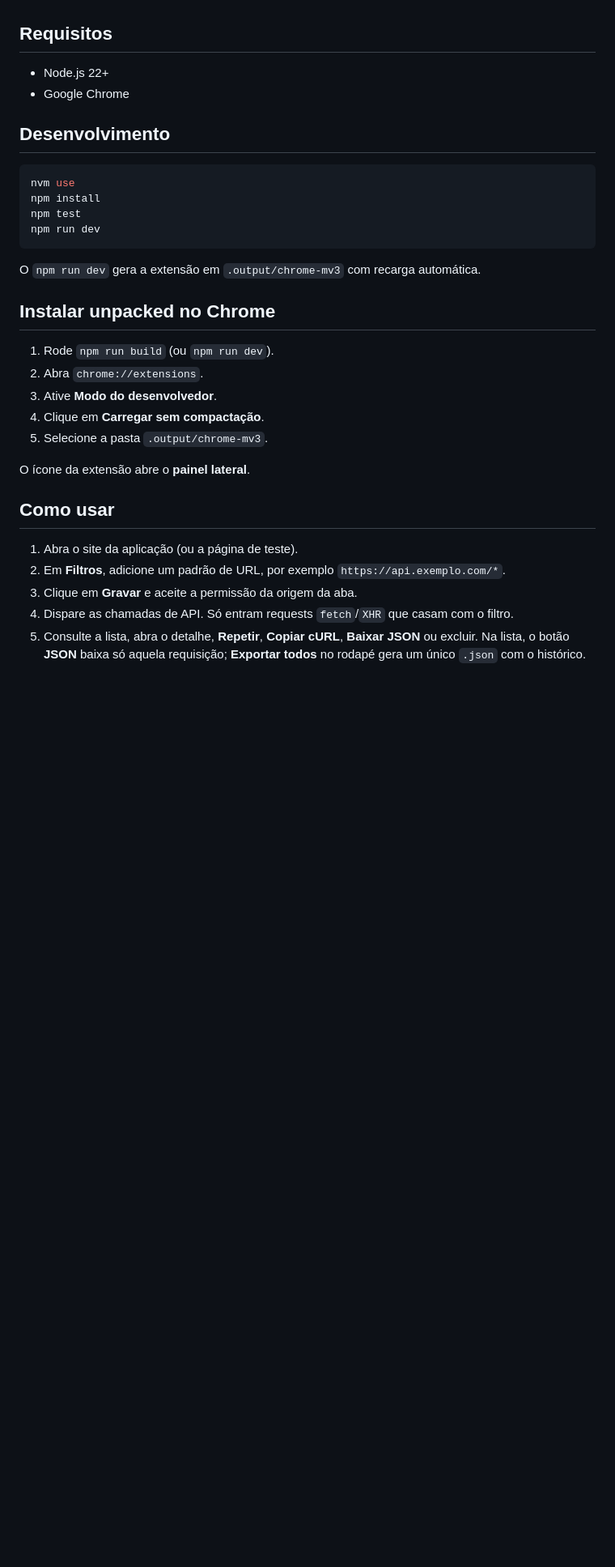
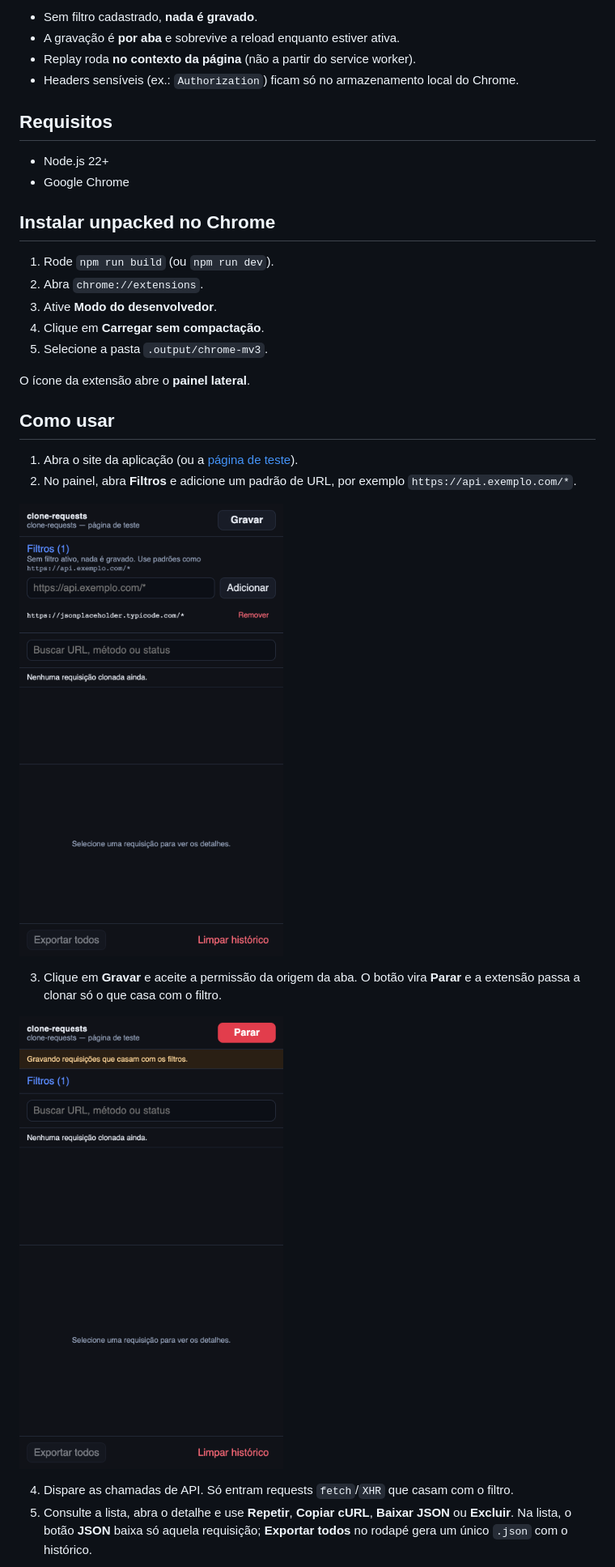
Before and after one commit to anderson-tec12/clone-requests, a Markdown page: README.md, the part around the change printed below. Shown: that part at 81% size. Drawn GitHub-style; pictures changed too: docs/screenshots/filtros.png (added), docs/screenshots/gravando.png (added); blank space fills up the shorter version.

Commit message:
feat:  readme

````diff
--- a/README.md
+++ b/README.md
@@ -4,19 +29,12 @@ Extensão Chrome (Manifest V3) para **clonar requisições de API**: guarda URL,
+- Sem filtro cadastrado, **nada é gravado**.
+- A gravação é **por aba** e sobrevive a reload enquanto estiver ativa.
+- Replay roda **no contexto da página** (não a partir do service worker).
+- Headers sensíveis (ex.: `Authorization`) ficam só no armazenamento local do Chrome.
 
 ## Requisitos
 
 - Node.js 22+
 - Google Chrome
-
-## Desenvolvimento
-
-```bash
-nvm use
-npm install
-npm test
-npm run dev
-```
-
-O `npm run dev` gera a extensão em `.output/chrome-mv3` com recarga automática.
 
 ## Instalar unpacked no Chrome
 
@@ -30,9 +48,15 @@ O ícone da extensão abre o **painel lateral**.
 
 ## Como usar
 
-1. Abra o site da aplicação (ou a página de teste).
-2. Em **Filtros**, adicione um padrão de URL, por exemplo `https://api.exemplo.com/*`.
-3. Clique em **Gravar** e aceite a permissão da origem da aba.
+1. Abra o site da aplicação (ou a [página de teste](#página-de-teste)).
+2. No painel, abra **Filtros** e adicione um padrão de URL, por exemplo `https://api.exemplo.com/*`.
+
+![Filtros com padrão jsonplaceholder cadastrado](docs/screenshots/filtros.png)
+
+3. Clique em **Gravar** e aceite a permissão da origem da aba. O botão vira **Parar** e a extensão passa a clonar só o que casa com o filtro.
+
+![Painel gravando com o botão Parar](docs/screenshots/gravando.png)
+
 4. Dispare as chamadas de API. Só entram requests `fetch`/`XHR` que casam com o filtro.
-5. Consulte a lista, abra o detalhe, **Repetir**, **Copiar cURL**, **Baixar JSON** ou excluir. Na lista, o botão **JSON** baixa só aquela requisição; **Exportar todos** no rodapé gera um único `.json` com o histórico.
+5. Consulte a lista, abra o detalhe e use **Repetir**, **Copiar cURL**, **Baixar JSON** ou **Excluir**. Na lista, o botão **JSON** baixa só aquela requisição; **Exportar todos** no rodapé gera um único `.json` com o histórico.
 
````
Also changed, not shown: other parts of README.md (+65 -3 lines), docs/screenshots/lista-e-detalhe.png (added), docs/screenshots/pagina-teste.png (added), docs/screenshots/painel-vazio.png (added), 5 other files.
